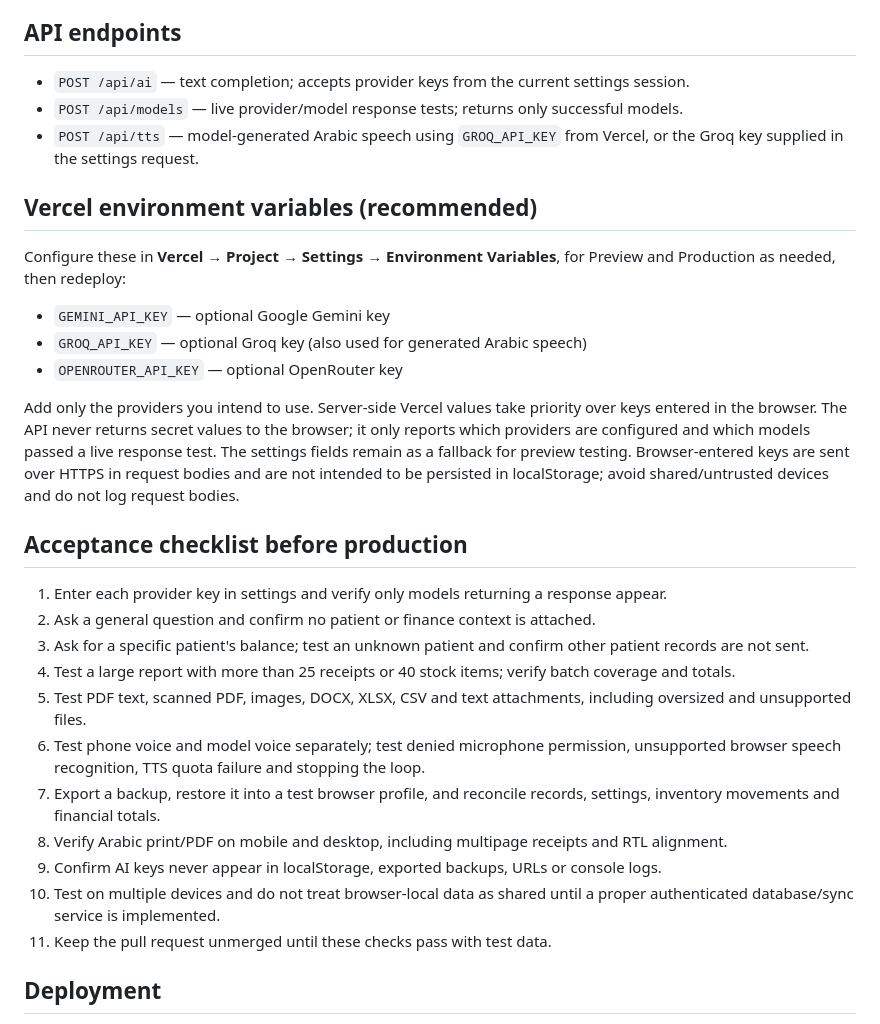
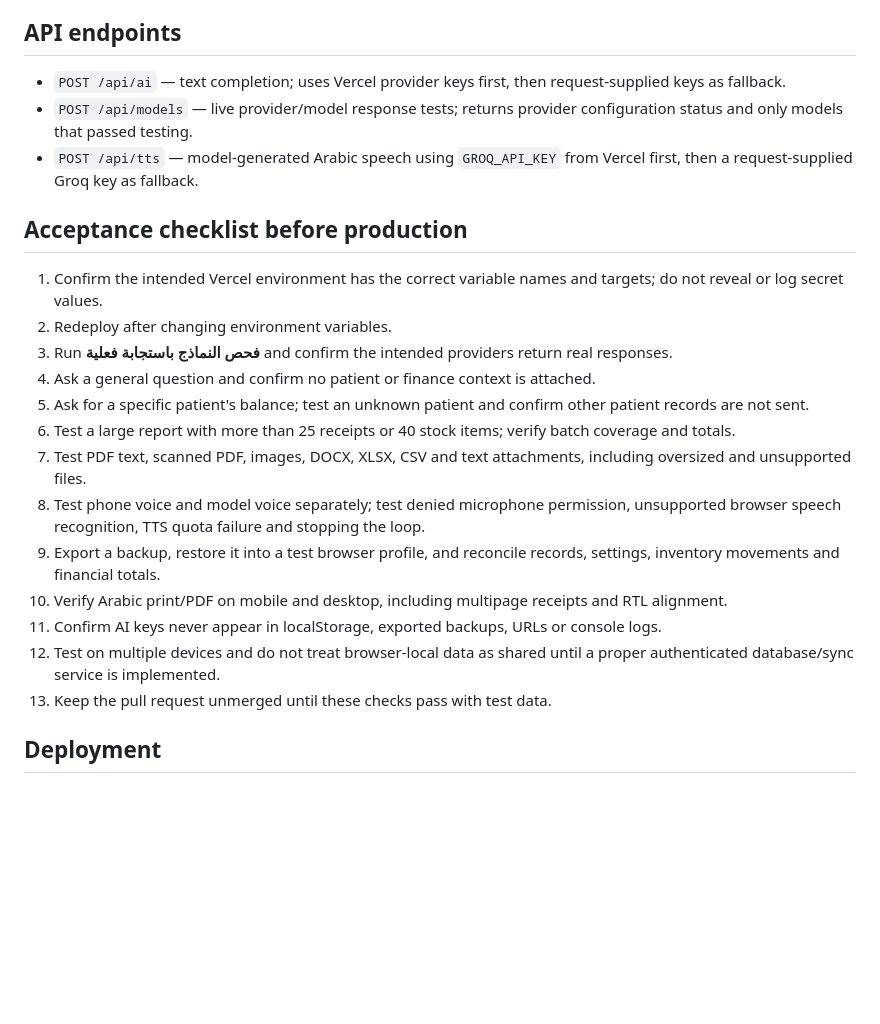
Before and after one commit to Alssaedy50/DOCAI, a Markdown page: README.md, the part around one of its changes. GitHub-like rendering; blank space fills up the shorter version.

Commit message:
Correct AI environment variable setup documentation

```diff
--- a/README.md
+++ b/README.md
@@ -36,33 +43,25 @@ Do not send medical records to an external AI provider unless the clinic has ass
 
 ## API endpoints
 
-- `POST /api/ai` — text completion; accepts provider keys from the current settings session.
-- `POST /api/models` — live provider/model response tests; returns only successful models.
-- `POST /api/tts` — model-generated Arabic speech using `GROQ_API_KEY` from Vercel, or the Groq key supplied in the settings request.
-
-## Vercel environment variables (recommended)
-
-Configure these in **Vercel → Project → Settings → Environment Variables**, for Preview and Production as needed, then redeploy:
-
-- `GEMINI_API_KEY` — optional Google Gemini key
-- `GROQ_API_KEY` — optional Groq key (also used for generated Arabic speech)
-- `OPENROUTER_API_KEY` — optional OpenRouter key
-
-Add only the providers you intend to use. Server-side Vercel values take priority over keys entered in the browser. The API never returns secret values to the browser; it only reports which providers are configured and which models passed a live response test. The settings fields remain as a fallback for preview testing. Browser-entered keys are sent over HTTPS in request bodies and are not intended to be persisted in localStorage; avoid shared/untrusted devices and do not log request bodies.
+- `POST /api/ai` — text completion; uses Vercel provider keys first, then request-supplied keys as fallback.
+- `POST /api/models` — live provider/model response tests; returns provider configuration status and only models that passed testing.
+- `POST /api/tts` — model-generated Arabic speech using `GROQ_API_KEY` from Vercel first, then a request-supplied Groq key as fallback.
 
 ## Acceptance checklist before production
 
-1. Enter each provider key in settings and verify only models returning a response appear.
-2. Ask a general question and confirm no patient or finance context is attached.
-3. Ask for a specific patient's balance; test an unknown patient and confirm other patient records are not sent.
-4. Test a large report with more than 25 receipts or 40 stock items; verify batch coverage and totals.
-5. Test PDF text, scanned PDF, images, DOCX, XLSX, CSV and text attachments, including oversized and unsupported files.
-6. Test phone voice and model voice separately; test denied microphone permission, unsupported browser speech recognition, TTS quota failure and stopping the loop.
-7. Export a backup, restore it into a test browser profile, and reconcile records, settings, inventory movements and financial totals.
-8. Verify Arabic print/PDF on mobile and desktop, including multipage receipts and RTL alignment.
-9. Confirm AI keys never appear in localStorage, exported backups, URLs or console logs.
-10. Test on multiple devices and do not treat browser-local data as shared until a proper authenticated database/sync service is implemented.
-11. Keep the pull request unmerged until these checks pass with test data.
+1. Confirm the intended Vercel environment has the correct variable names and targets; do not reveal or log secret values.
+2. Redeploy after changing environment variables.
+3. Run **فحص النماذج باستجابة فعلية** and confirm the intended providers return real responses.
+4. Ask a general question and confirm no patient or finance context is attached.
+5. Ask for a specific patient's balance; test an unknown patient and confirm other patient records are not sent.
+6. Test a large report with more than 25 receipts or 40 stock items; verify batch coverage and totals.
+7. Test PDF text, scanned PDF, images, DOCX, XLSX, CSV and text attachments, including oversized and unsupported files.
+8. Test phone voice and model voice separately; test denied microphone permission, unsupported browser speech recognition, TTS quota failure and stopping the loop.
+9. Export a backup, restore it into a test browser profile, and reconcile records, settings, inventory movements and financial totals.
+10. Verify Arabic print/PDF on mobile and desktop, including multipage receipts and RTL alignment.
+11. Confirm AI keys never appear in localStorage, exported backups, URLs or console logs.
+12. Test on multiple devices and do not treat browser-local data as shared until a proper authenticated database/sync service is implemented.
+13. Keep the pull request unmerged until these checks pass with test data.
 
 ## Deployment
 
```
Also changed, not shown: other parts of README.md (+17 -10 lines).
